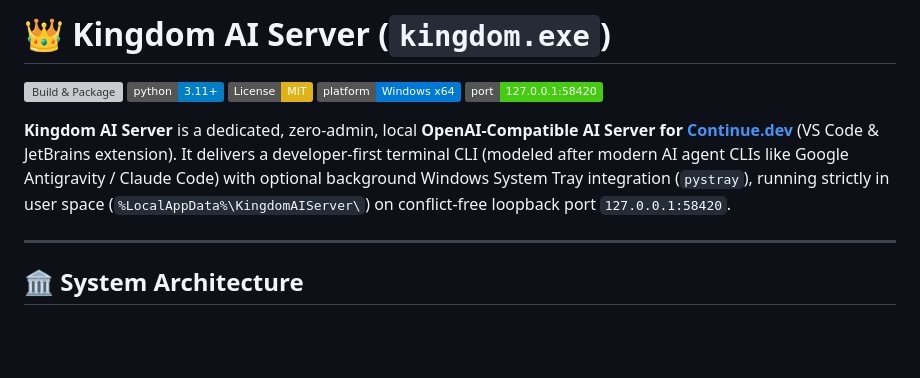
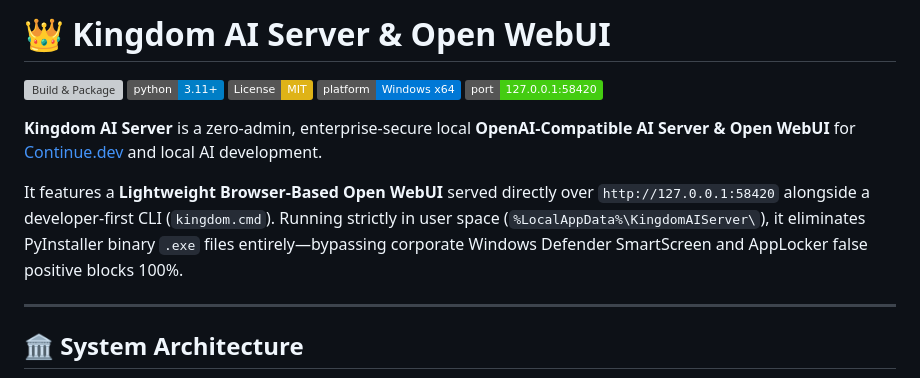
Before and after one commit to 7CGPA-Labs/KingdomAIServer, a Markdown page: README.md, the part around one of its changes. Rendered like a GitHub page; badges without logos; blank space fills up the shorter version; grey boxes are pictures that could not be loaded.

```diff
--- a/README.md
+++ b/README.md
@@ -1,4 +1,4 @@
-# 👑 Kingdom AI Server (`kingdom.exe`)
+# 👑 Kingdom AI Server & Open WebUI
 
 [![Build & Package](https://github.com/7CGPA-Labs/KingdomAIServer/actions/workflows/build.yml/badge.svg)](https://github.com/7CGPA-Labs/KingdomAIServer/actions/workflows/build.yml)
 [![Python Version](https://img.shields.io/badge/python-3.11%2B-blue.svg)](https://python.org)
@@ -7,6 +7,8 @@
 [![Port: 58420](https://img.shields.io/badge/port-127.0.0.1%3A58420-success.svg)](http://127.0.0.1:58420)
 
-**Kingdom AI Server** is a dedicated, zero-admin, local **OpenAI-Compatible AI Server for [Continue.dev](https://continue.dev)** (VS Code & JetBrains extension). It delivers a developer-first terminal CLI (modeled after modern AI agent CLIs like Google Antigravity / Claude Code) with optional background Windows System Tray integration (`pystray`), running strictly in user space (`%LocalAppData%\KingdomAIServer\`) on conflict-free loopback port `127.0.0.1:58420`.
+**Kingdom AI Server** is a zero-admin, enterprise-secure local **OpenAI-Compatible AI Server & Open WebUI** for [Continue.dev](https://continue.dev) and local AI development.
+
+It features a **Lightweight Browser-Based Open WebUI** served directly over `http://127.0.0.1:58420` alongside a developer-first CLI (`kingdom.cmd`). Running strictly in user space (`%LocalAppData%\KingdomAIServer\`), it eliminates PyInstaller binary `.exe` files entirely—bypassing corporate Windows Defender SmartScreen and AppLocker false positive blocks 100%.
 
 ---
 
```
Also changed, not shown: other parts of README.md (+46 -63 lines).
